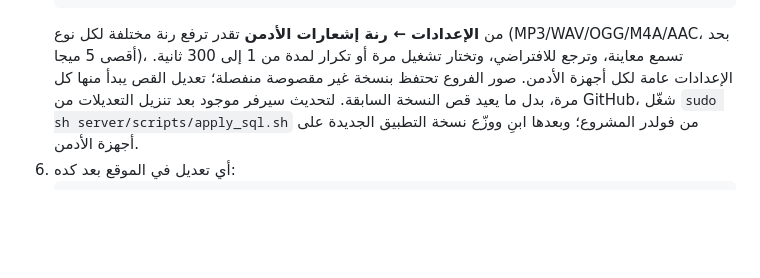
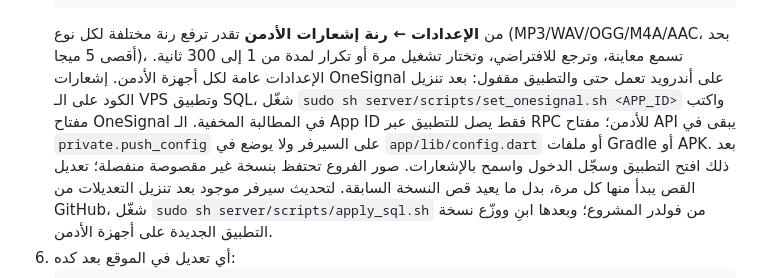
Before and after one commit to Abdoashrf122/cyber_maka, a Markdown page: README.md, the part around the change. GitHub-like rendering; blank space fills up the shorter version.

Commit message:
Document secure OneSignal server setup
Co-authored-by: Copilot <223556219+Copilot@users.noreply.github.com>

````diff
--- a/README.md
+++ b/README.md
@@ -67,6 +67,10 @@
    ```
    من **الإعدادات ← رنة إشعارات الأدمن** تقدر ترفع رنة مختلفة لكل نوع (MP3/WAV/OGG/M4A/AAC، بحد أقصى 5 ميجا)،
    تسمع معاينة، وترجع للافتراضي، وتختار تشغيل مرة أو تكرار لمدة من 1 إلى 300 ثانية. الإعدادات عامة لكل أجهزة الأدمن.
+   إشعارات OneSignal على أندرويد تعمل حتى والتطبيق مقفول: بعد تنزيل الكود على الـ VPS وتطبيق SQL،
+   شغّل `sudo sh server/scripts/set_onesignal.sh <APP_ID>` واكتب مفتاح OneSignal في المطالبة المخفية.
+   الـ App ID فقط يصل للتطبيق عبر RPC للأدمن؛ مفتاح API يبقى في `private.push_config` على السيرفر
+   ولا يوضع في `app/lib/config.dart` أو ملفات Gradle أو APK. بعد ذلك افتح التطبيق وسجّل الدخول واسمح بالإشعارات.
    صور الفروع تحتفظ بنسخة غير مقصوصة منفصلة؛ تعديل القص يبدأ منها كل مرة، بدل ما يعيد قص النسخة السابقة.
    لتحديث سيرفر موجود بعد تنزيل التعديلات من GitHub، شغّل `sudo sh server/scripts/apply_sql.sh` من فولدر المشروع؛
    وبعدها ابنِ ووزّع نسخة التطبيق الجديدة على أجهزة الأدمن.
````
